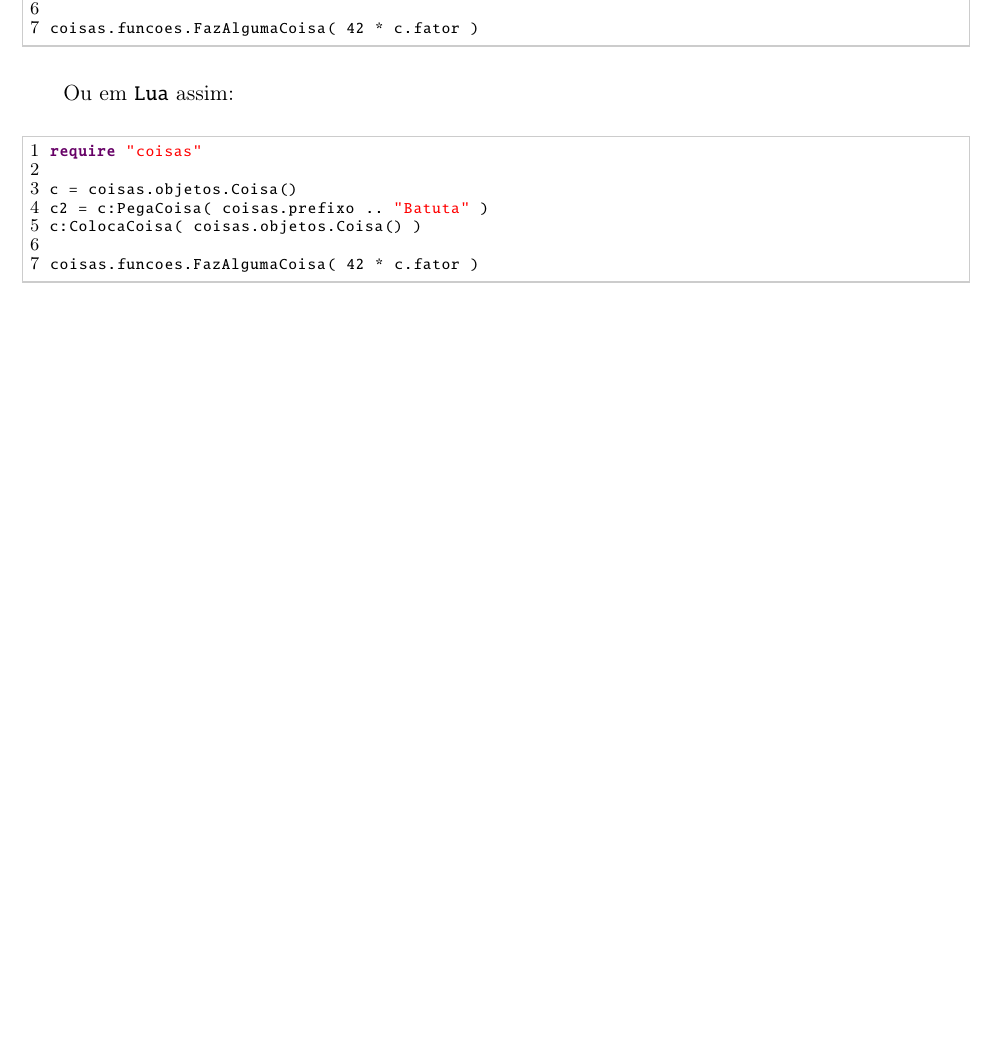
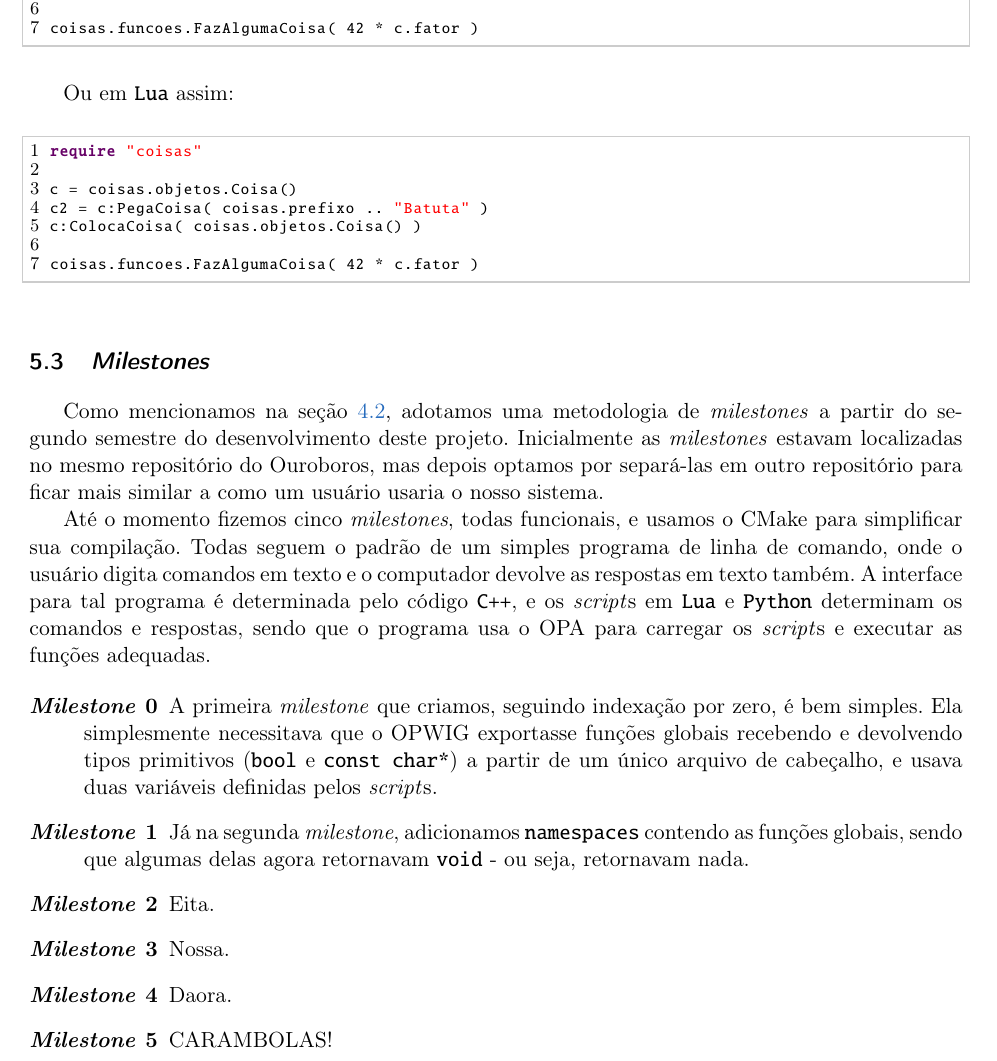
Before and after one commit to Kazuo256/ouroboros-monograph, a LaTeX book (monografia.tex, which reads cap-resultados.tex): part of page 51 of 63, cut so that both start at the same text, the shorter picture padded with empty space. Compiled offline with pdfLaTeX.

Commit message:
comecei a escrever sobre resultados-milestones

```diff
--- a/cap-resultados.tex
+++ b/cap-resultados.tex
@@ -432,3 +432,37 @@ c:ColocaCoisa( coisas.objetos.Coisa() )
 coisas.funcoes.FazAlgumaCoisa( 42 * c.fator )
 \end{lstlisting}
 \vspace{1em}
+
+
+\section{\textit{Milestones}}
+\label{cap:resultados:milestones}
+
+Como mencionamos na seção \ref{sec:actividads:decisoes}, adotamos uma metodologia de
+\textit{milestones} a partir do segundo semestre do desenvolvimento deste projeto.
+Inicialmente as \textit{milestones} estavam localizadas no mesmo repositório do
+Ouroboros, mas depois optamos por separá-las em outro repositório para ficar mais
+similar a como um usuário usaria o nosso sistema.
+
+Até o momento fizemos cinco \textit{milestones}, todas funcionais, e usamos o CMake
+para simplificar sua compilação. Todas seguem o padrão de um simples programa de
+linha de comando, onde o usuário digita comandos em texto e o computador devolve
+as respostas em texto também. A interface para tal programa é determinada pelo
+código \CXX{}, e os \script{s} em \lang{Lua} e \lang{Python} determinam os comandos
+e respostas, sendo que o programa usa o OPA para carregar os \script{s} e executar
+as funções adequadas.
+
+\begin{description}
+  \item[\textit{Milestone} 0] A primeira \textit{milestone} que criamos, seguindo indexação
+    por zero, é bem simples. Ela simplesmente necessitava que o OPWIG exportasse funções
+    globais recebendo e devolvendo tipos primitivos (\lang{bool} e \lang{const char*}) a partir
+    de um único arquivo de cabeçalho, e usava duas variáveis definidas pelos \script{s}.
+
+  \item[\textit{Milestone} 1] Já na segunda \textit{milestone}, adicionamos \lang{namespaces}
+    contendo as funções globais, sendo que algumas delas agora retornavam \lang{void} - ou seja,
+    retornavam nada.
+
+  \item[\textit{Milestone} 2] Eita.
+  \item[\textit{Milestone} 3] Nossa.
+  \item[\textit{Milestone} 4] Daora.
+  \item[\textit{Milestone} 5] CARAMBOLAS!
+\end{description}
```
